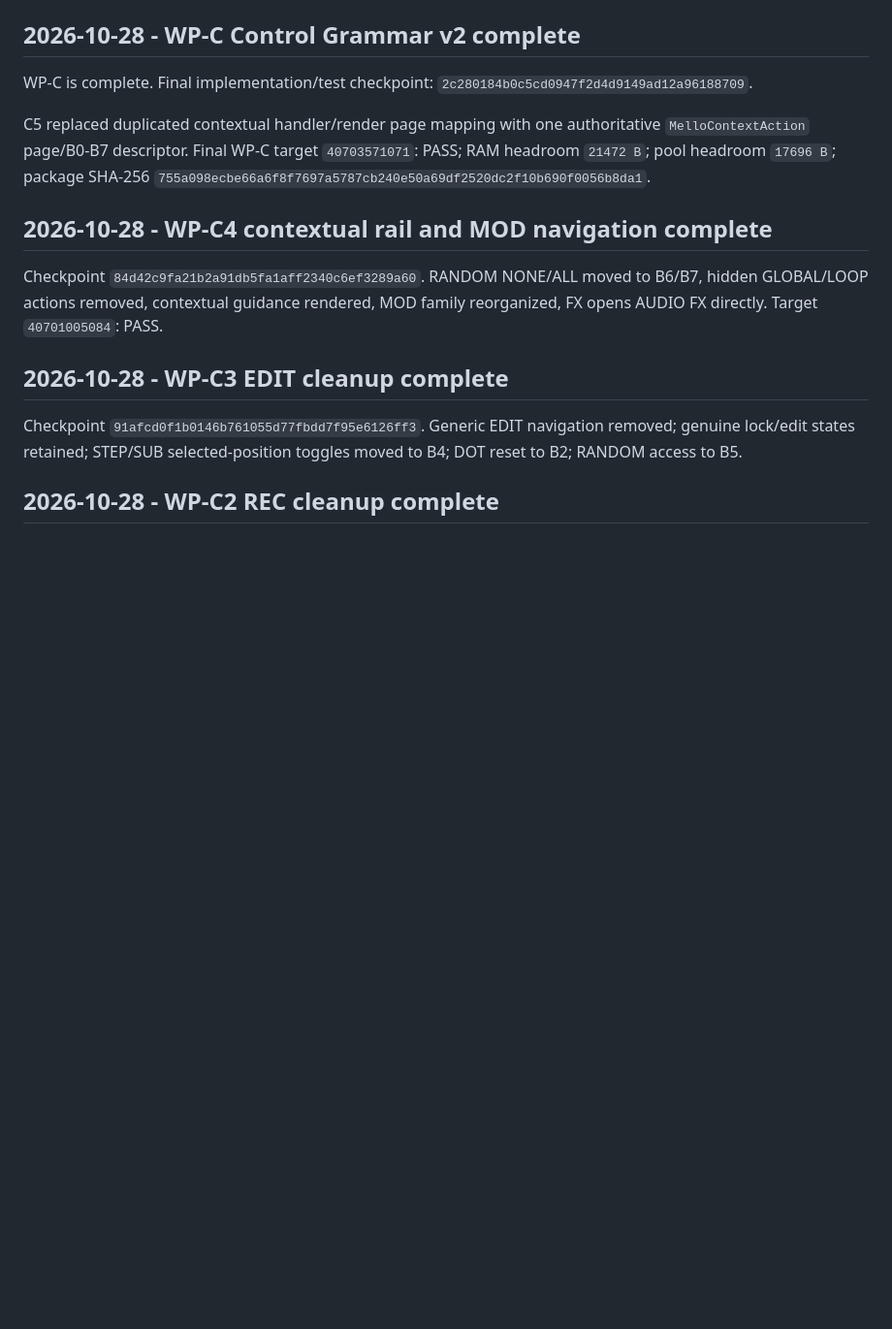
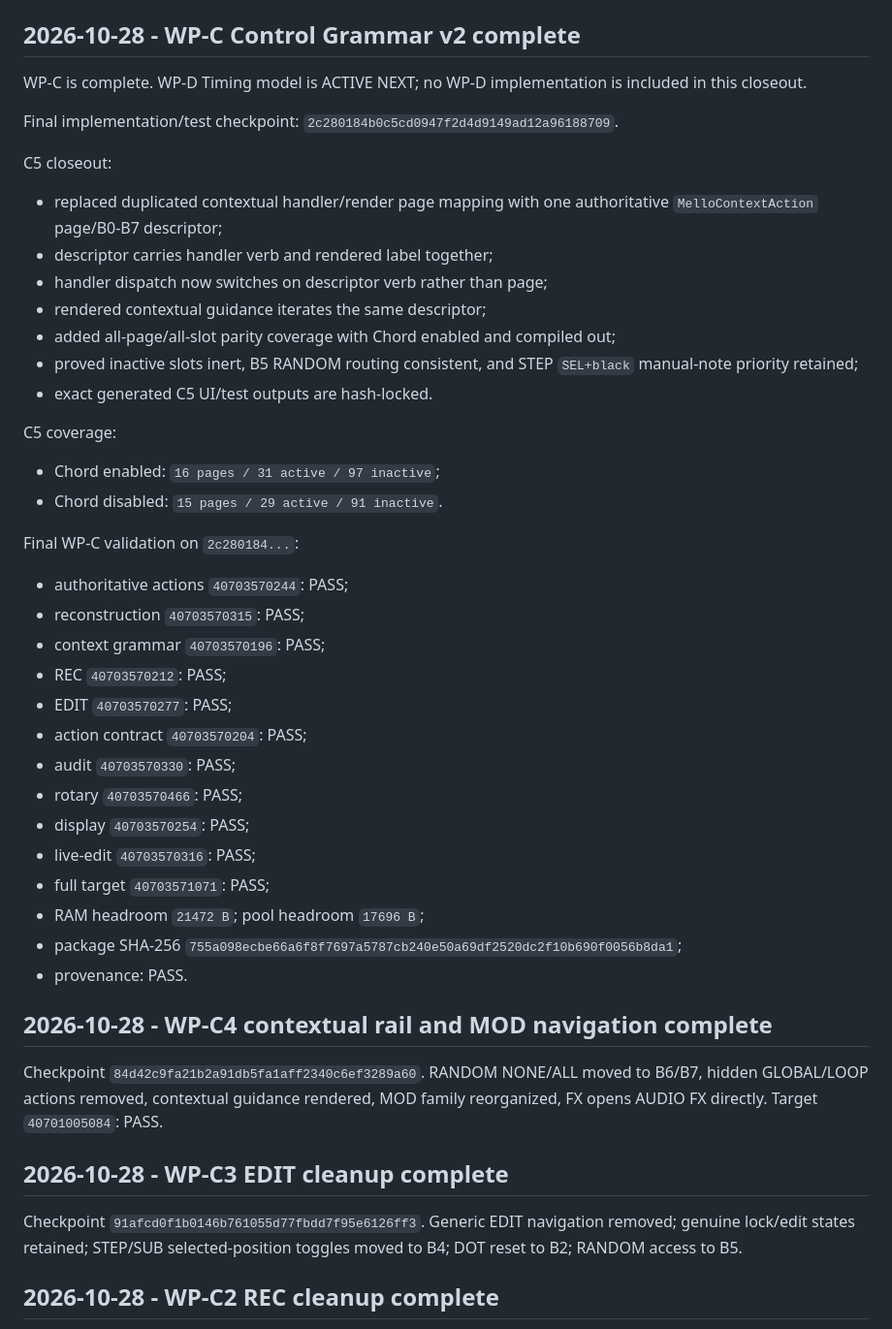
Before and after one commit to joakimskurk/fm1mello, a Markdown page: CHANGELOG.md, the part around the change. Shown at 97% size. GitHub-like rendering; blank space fills up the shorter version.

Commit message:
Preserve full changelog history after WP-D closeout

```diff
--- a/CHANGELOG.md
+++ b/CHANGELOG.md
@@ -38,9 +38,41 @@ Physical FM-1 timing/live-edit validation remains deferred until hardware exists
 
 ## 2026-10-28 - WP-C Control Grammar v2 complete
 
-WP-C is complete. Final implementation/test checkpoint: `2c280184b0c5cd0947f2d4d9149ad12a96188709`.
+WP-C is complete. WP-D Timing model is ACTIVE NEXT; no WP-D implementation is included in this closeout.
 
-C5 replaced duplicated contextual handler/render page mapping with one authoritative `MelloContextAction` page/B0-B7 descriptor. Final WP-C target `40703571071`: PASS; RAM headroom `21472 B`; pool headroom `17696 B`; package SHA-256 `755a098ecbe66a6f8f7697a5787cb240e50a69df2520dc2f10b690f0056b8da1`.
+Final implementation/test checkpoint: `2c280184b0c5cd0947f2d4d9149ad12a96188709`.
+
+C5 closeout:
+
+- replaced duplicated contextual handler/render page mapping with one authoritative `MelloContextAction` page/B0-B7 descriptor;
+- descriptor carries handler verb and rendered label together;
+- handler dispatch now switches on descriptor verb rather than page;
+- rendered contextual guidance iterates the same descriptor;
+- added all-page/all-slot parity coverage with Chord enabled and compiled out;
+- proved inactive slots inert, B5 RANDOM routing consistent, and STEP `SEL+black` manual-note priority retained;
+- exact generated C5 UI/test outputs are hash-locked.
+
+C5 coverage:
+
+- Chord enabled: `16 pages / 31 active / 97 inactive`;
+- Chord disabled: `15 pages / 29 active / 91 inactive`.
+
+Final WP-C validation on `2c280184...`:
+
+- authoritative actions `40703570244`: PASS;
+- reconstruction `40703570315`: PASS;
+- context grammar `40703570196`: PASS;
+- REC `40703570212`: PASS;
+- EDIT `40703570277`: PASS;
+- action contract `40703570204`: PASS;
+- audit `40703570330`: PASS;
+- rotary `40703570466`: PASS;
+- display `40703570254`: PASS;
+- live-edit `40703570316`: PASS;
+- full target `40703571071`: PASS;
+- RAM headroom `21472 B`; pool headroom `17696 B`;
+- package SHA-256 `755a098ecbe66a6f8f7697a5787cb240e50a69df2520dc2f10b690f0056b8da1`;
+- provenance: PASS.
 
 ## 2026-10-28 - WP-C4 contextual rail and MOD navigation complete
 
```
